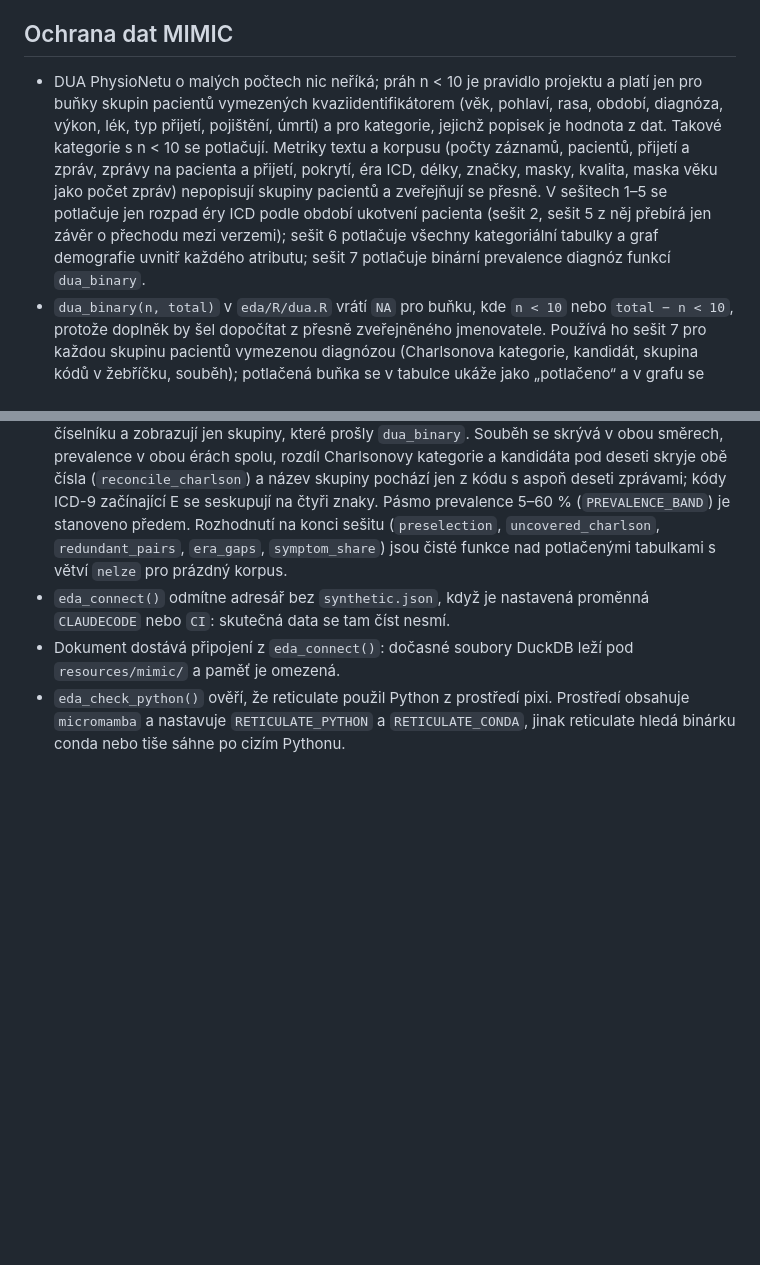
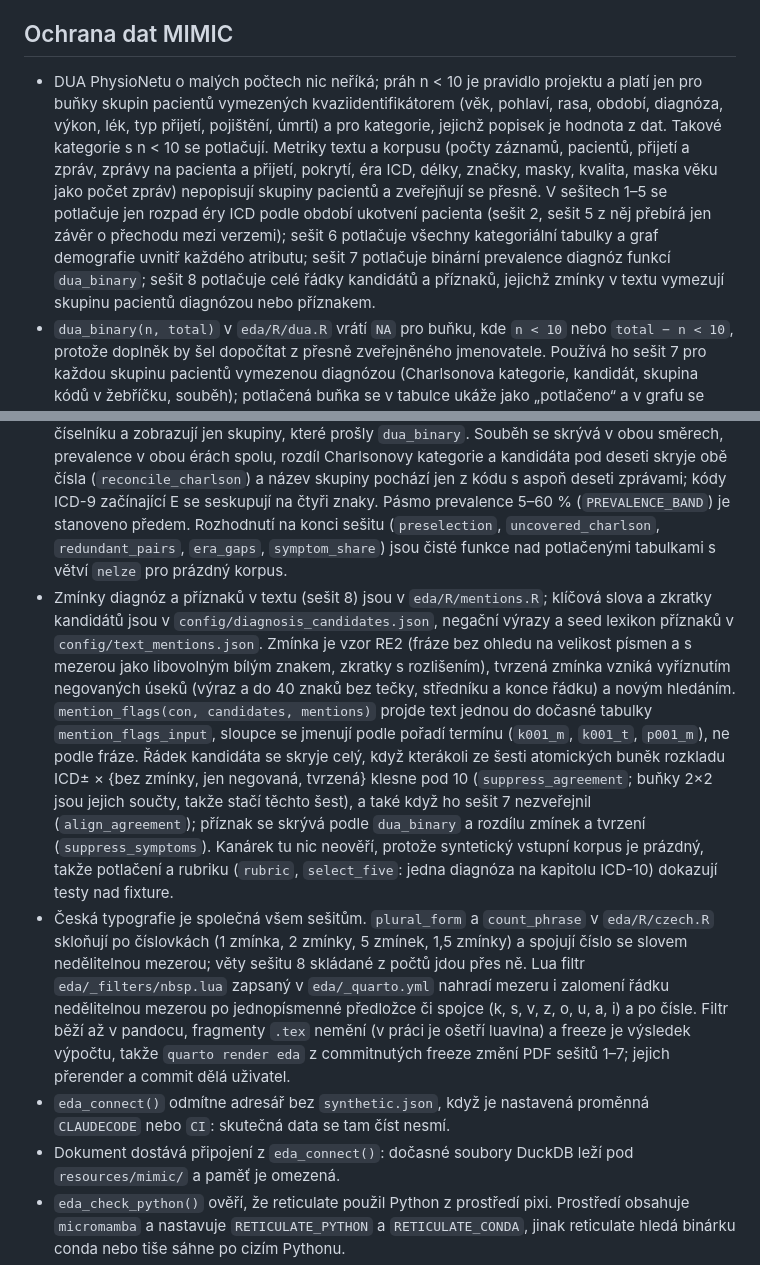
Before and after one commit to Zohino/mediparse, a Markdown page: docs/eda.md, 2 parts joined by grey strips. Rendered like a GitHub page; blank space fills up the shorter version.

Commit message:
docs(eda): popiš sešit 8 a českou typografii
- popis sešitu 8, potlačení zmínek a rubriky v dokumentaci EDA —
  zmínka v textu vymezuje skupinu pacientů diagnózou nebo příznakem,
  proto se potlačují celé řádky (zamítnuto: zařadit zmínky mezi
  metriky textu)
- kanárek potlačení neověří, protože syntetický vstupní korpus je
  prázdný — proto ho dokazují testy nad fixture
- popis filtru nbsp.lua a skloňování po číslovkách — filtr mění PDF
  sešitů 1–7 při renderu z freeze, takže je nutný nový render

Task: S20

```diff
--- a/docs/eda.md
+++ b/docs/eda.md
@@ -26,7 +26,7 @@ Projekt má `freeze: auto`. `quarto render eda` (celý projekt) použije zmraže
 
 ## Ochrana dat MIMIC
 
-- DUA PhysioNetu o malých počtech nic neříká; práh n < 10 je pravidlo projektu a platí jen pro buňky skupin pacientů vymezených kvaziidentifikátorem (věk, pohlaví, rasa, období, diagnóza, výkon, lék, typ přijetí, pojištění, úmrtí) a pro kategorie, jejichž popisek je hodnota z dat. Takové kategorie s n < 10 se potlačují. Metriky textu a korpusu (počty záznamů, pacientů, přijetí a zpráv, zprávy na pacienta a přijetí, pokrytí, éra ICD, délky, značky, masky, kvalita, maska věku jako počet zpráv) nepopisují skupiny pacientů a zveřejňují se přesně. V sešitech 1–5 se potlačuje jen rozpad éry ICD podle období ukotvení pacienta (sešit 2, sešit 5 z něj přebírá jen závěr o přechodu mezi verzemi); sešit 6 potlačuje všechny kategoriální tabulky a graf demografie uvnitř každého atributu; sešit 7 potlačuje binární prevalence diagnóz funkcí `dua_binary`.
+- DUA PhysioNetu o malých počtech nic neříká; práh n < 10 je pravidlo projektu a platí jen pro buňky skupin pacientů vymezených kvaziidentifikátorem (věk, pohlaví, rasa, období, diagnóza, výkon, lék, typ přijetí, pojištění, úmrtí) a pro kategorie, jejichž popisek je hodnota z dat. Takové kategorie s n < 10 se potlačují. Metriky textu a korpusu (počty záznamů, pacientů, přijetí a zpráv, zprávy na pacienta a přijetí, pokrytí, éra ICD, délky, značky, masky, kvalita, maska věku jako počet zpráv) nepopisují skupiny pacientů a zveřejňují se přesně. V sešitech 1–5 se potlačuje jen rozpad éry ICD podle období ukotvení pacienta (sešit 2, sešit 5 z něj přebírá jen závěr o přechodu mezi verzemi); sešit 6 potlačuje všechny kategoriální tabulky a graf demografie uvnitř každého atributu; sešit 7 potlačuje binární prevalence diagnóz funkcí `dua_binary`; sešit 8 potlačuje celé řádky kandidátů a příznaků, jejichž zmínky v textu vymezují skupinu pacientů diagnózou nebo příznakem.
 - `dua_binary(n, total)` v `eda/R/dua.R` vrátí `NA` pro buňku, kde `n < 10` nebo `total − n < 10`, protože doplněk by šel dopočítat z přesně zveřejněného jmenovatele. Používá ho sešit 7 pro každou skupinu pacientů vymezenou diagnózou (Charlsonova kategorie, kandidát, skupina kódů v žebříčku, souběh); potlačená buňka se v tabulce ukáže jako „potlačeno“ a v grafu se nekreslí. Kanárek tu nic neověří, protože syntetický vstupní korpus je prázdný, takže potlačení dokazují testy nad fixture s reálnými tvary kódů.
 - `dua_suppress(df, by)` v `eda/R/dua.R` vyžaduje agregovanou tabulku se sloupcem `n`, řádky pod prahem sloučí do jednoho řádku „ostatní (n < 10)“ a vrací číselné `n`, z něhož se kreslí grafy. Skryté buňky doplňuje `dua_hidden` nejmenší zachovanou buňkou, dokud jejich součet není aspoň 10, aby nešly dopočítat z celku; s `by` potlačuje uvnitř každé skupiny zvlášť. Neagregovaná tabulka skončí chybou. Popisky smí být jen text nebo faktor; další číselný sloupec vedle `n` se odmítne, protože by nešel potlačit.
 - Dotazy sešitu 2 (pacienti, pokrytí, éra ICD) jsou v `eda/R/patients.R` a testuje je testthat nad parquetem vyrobeným v testu, protože syntetika neobsahuje NULL ani ICD-9 a ICD-10.
@@ -35,6 +35,8 @@ Projekt má `freeze: auto`. `quarto render eda` (celý projekt) použije zmraže
 - Volba korpusu a rozdělení dat (sešit 5) přebírá ukazatele sešitů 2 a 3 voláním týchž funkcí, nové dotazy jsou v `eda/R/selection.R`. `corpus_funnel(con)` vybírá vstupní korpus z propouštěcích zpráv ve čtyřech navazujících krocích (všechny, s kódem ICD, aspoň `SHORT_LIMIT` znaků, bez přesných duplicit) a ke každému uvádí zprávy, pacienty a pacienty s více zprávami; délku a otisk textu bere z `note_metrics` a z duplicit ponechá zprávu s nejmenším `note_id`. `corpus_comparison` skládá srovnání `discharge` a `radiology` z výstupů `patient_summary`, `hadm_coverage`, `note_quality` a percentilů délky. Délky v tokenech se znovu nepočítají, uvádí je sešit 4.
 - Demografie vstupního korpusu (sešit 6) je v `eda/R/demographics.R`. Populaci vymezuje `input_corpus_sql(con)` ze `selection.R`, tedy tentýž výběr jako `corpus_funnel` (`eligible_cte`). `demographic_notes(con)` vytvoří jednou dočasnou tabulku zpráv vstupního korpusu s atributy z `patients` a `admissions` (`LEFT JOIN`, chybějící řádek je „neuvedeno“); popisky kategorií jsou pevné slovníky v SQL, takže se surová hodnota z dat do výstupu nedostane. Pohlaví se počítá na pacienta, ostatní atributy na zprávu. Věk při přijetí je `anchor_age` + rok přijetí − `anchor_year` přes `TRY_CAST`; `anchor_age = 91` je maskovaný věk a jde do pásma 90+, stejně jako každý věk od 90, a zveřejňuje se jen medián a kvartily. Kategorie pod prahem se slučují v rámci každého atributu (`dua_suppress(counts, by = "atribut")`); verdikty (`majority_gender`, `largest_race`) a počet maskovaných (`masked_text` s pásmem 90+ z publikované tabulky, aby nešel dopočítat doplněk) čtou potlačenou tabulku. Graf kreslí jen buňky, které nebyly sloučeny ani podle pohlaví, ani podle věkového pásma (`drawable_cells`).
 - Krajina diagnóz vstupního korpusu (sešit 7) je v `eda/R/diagnoses.R` a čte jen `diagnoses_icd` a `d_icd_diagnoses`. `diagnosis_codes(con)` vytvoří jednou dočasnou tabulku kódů zpráv vstupního korpusu (`upper(trim(icd_code))`, `TRY_CAST(icd_version AS INTEGER)`); kód se shoduje s předponou jen ve své verzi. Pool deseti kandidátů (předpony ICD-9 a ICD-10, pole `charlson`) je v `config/diagnosis_candidates.json` a čte se přes `read_candidates` (`jsonlite`), aby prevalence nemohla utéct od definice, kterou použije výběr štítků. Charlsonovy kategorie počítá balík `comorbidity` s mapami Quan 2005 zvlášť pro obě verze a bez hierarchie. Žebříčky tříznakových skupin pojmenovává nejčastější plný kód skupiny z číselníku a zobrazují jen skupiny, které prošly `dua_binary`. Souběh se skrývá v obou směrech, prevalence v obou érách spolu, rozdíl Charlsonovy kategorie a kandidáta pod deseti skryje obě čísla (`reconcile_charlson`) a název skupiny pochází jen z kódu s aspoň deseti zprávami; kódy ICD-9 začínající E se seskupují na čtyři znaky. Pásmo prevalence 5–60 % (`PREVALENCE_BAND`) je stanoveno předem. Rozhodnutí na konci sešitu (`preselection`, `uncovered_charlson`, `redundant_pairs`, `era_gaps`, `symptom_share`) jsou čisté funkce nad potlačenými tabulkami s větví `nelze` pro prázdný korpus.
+- Zmínky diagnóz a příznaků v textu (sešit 8) jsou v `eda/R/mentions.R`; klíčová slova a zkratky kandidátů jsou v `config/diagnosis_candidates.json`, negační výrazy a seed lexikon příznaků v `config/text_mentions.json`. Zmínka je vzor RE2 (fráze bez ohledu na velikost písmen a s mezerou jako libovolným bílým znakem, zkratky s rozlišením), tvrzená zmínka vzniká vyříznutím negovaných úseků (výraz a do 40 znaků bez tečky, středníku a konce řádku) a novým hledáním. `mention_flags(con, candidates, mentions)` projde text jednou do dočasné tabulky `mention_flags_input`, sloupce se jmenují podle pořadí termínu (`k001_m`, `k001_t`, `p001_m`), ne podle fráze. Řádek kandidáta se skryje celý, když kterákoli ze šesti atomických buněk rozkladu ICD± × {bez zmínky, jen negovaná, tvrzená} klesne pod 10 (`suppress_agreement`; buňky 2×2 jsou jejich součty, takže stačí těchto šest), a také když ho sešit 7 nezveřejnil (`align_agreement`); příznak se skrývá podle `dua_binary` a rozdílu zmínek a tvrzení (`suppress_symptoms`). Kanárek tu nic neověří, protože syntetický vstupní korpus je prázdný, takže potlačení a rubriku (`rubric`, `select_five`: jedna diagnóza na kapitolu ICD-10) dokazují testy nad fixture.
+- Česká typografie je společná všem sešitům. `plural_form` a `count_phrase` v `eda/R/czech.R` skloňují po číslovkách (1 zmínka, 2 zmínky, 5 zmínek, 1,5 zmínky) a spojují číslo se slovem nedělitelnou mezerou; věty sešitu 8 skládané z počtů jdou přes ně. Lua filtr `eda/_filters/nbsp.lua` zapsaný v `eda/_quarto.yml` nahradí mezeru i zalomení řádku nedělitelnou mezerou po jednopísmenné předložce či spojce (k, s, v, z, o, u, a, i) a po čísle. Filtr běží až v pandocu, fragmenty `.tex` nemění (v práci je ošetří luavlna) a freeze je výsledek výpočtu, takže `quarto render eda` z commitnutých freeze změní PDF sešitů 1–7; jejich přerender a commit dělá uživatel.
 - `eda_connect()` odmítne adresář bez `synthetic.json`, když je nastavená proměnná `CLAUDECODE` nebo `CI`: skutečná data se tam číst nesmí.
 - Dokument dostává připojení z `eda_connect()`: dočasné soubory DuckDB leží pod `resources/mimic/` a paměť je omezená.
 - `eda_check_python()` ověří, že reticulate použil Python z prostředí pixi. Prostředí obsahuje `micromamba` a nastavuje `RETICULATE_PYTHON` a `RETICULATE_CONDA`, jinak reticulate hledá binárku conda nebo tiše sáhne po cizím Pythonu.
```
